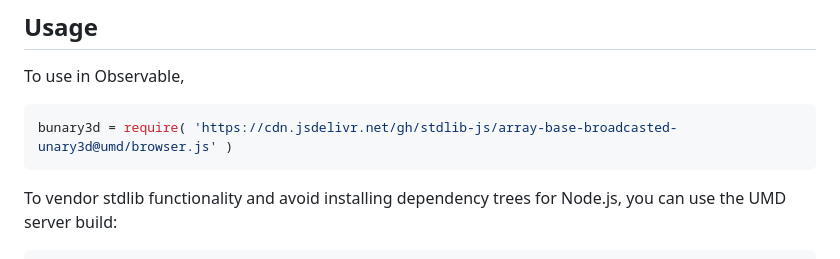
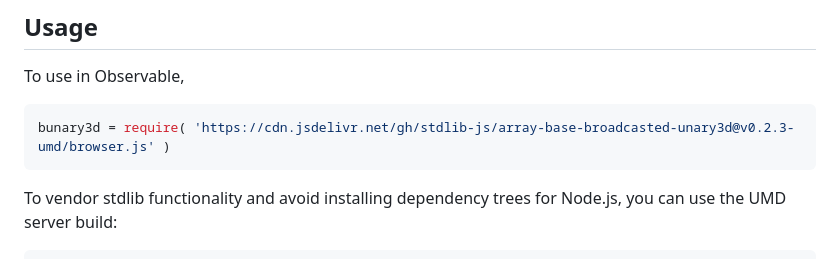
Before and after one commit to stdlib-js/array-base-broadcasted-unary3d, a Markdown page: README.md, the part around one of its changes. Drawn GitHub-style.

Commit message:
Update README.md for UMD bundle v0.2.3

````diff
--- a/README.md
+++ b/README.md
@@ -50,7 +50,7 @@ limitations under the License.
 To use in Observable,
 
 ```javascript
-bunary3d = require( 'https://cdn.jsdelivr.net/gh/stdlib-js/array-base-broadcasted-unary3d@umd/browser.js' )
+bunary3d = require( 'https://cdn.jsdelivr.net/gh/stdlib-js/array-base-broadcasted-unary3d@v0.2.3-umd/browser.js' )
 ```
 
 To vendor stdlib functionality and avoid installing dependency trees for Node.js, you can use the UMD server build:
````
Also changed, not shown: other parts of README.md (+1 -1 lines).
